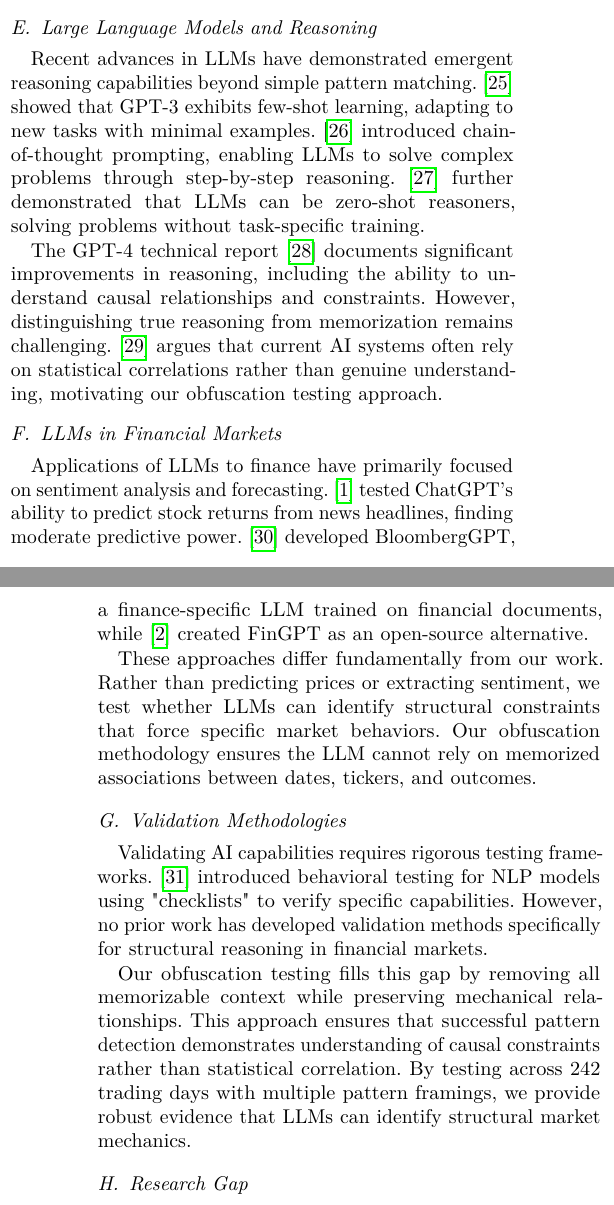
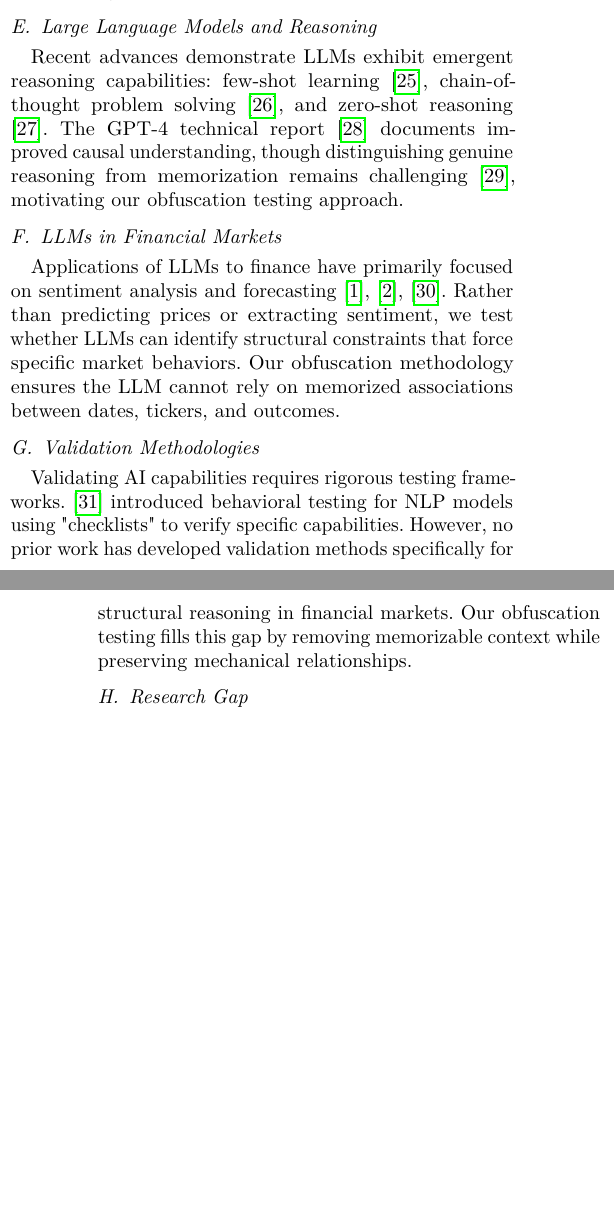
Before and after one commit to iAmGiG/gex-llm-patterns, a LaTeX paper (docs/papers/paper1/latex/Main.tex, which reads docs/papers/paper1/latex/02_Related_work.tex): two parts of the columns of pages 2 and 3 of 12 before the commit and two parts of the columns of pages 2 and 3 of 11 after it, joined at a grey line, cut so that both start at the same text, the shorter picture padded with empty space. Compiled offline with pdfLaTeX.

Commit message:
docs(paper1): Condense Related Work sections for page reduction
Compressed 4 subsections in Related Work to reduce page count:

1. Section 2.6 "LLMs and Reasoning" (6 lines → 3 lines)
   - Merged two paragraphs into single tight paragraph
   - Preserved all key citations
   - Savings: ~0.15 pages

2. Section 2.7 "LLMs in Financial Markets" (5 lines → 3 lines)
   - Removed redundant example citations (lopez, wu, chen)
   - Condensed into citation cluster
   - Merged redundant "differs fundamentally" paragraph
   - Savings: ~0.1 pages

3. Section 2.8 "Validation Methodologies" (6 lines → 4 lines)
   - Cut redundant paragraph explaining obfuscation (already in Abstract/Intro)
   - Kept core message: fills gap in validation methods
   - Savings: ~0.1 pages

4. Section 2.9 "Research Gap" (7 lines → 3 lines)
   - Removed numbered list format (1, 2, 3)
   - Condensed to 2-sentence summary
   - Preserved key claims: obfuscation testing + profitability independence
   - Savings: ~0.15 pages

Total estimated savings: ~0.5 pages

Combined with Issue #120 (-1.9 pages), Issues #122 (+0.2) and #123 (+0.3), estimated total: ~10.1 pages

Related: Issue #120 (page reduction), Issue #124 (master tracker)

```diff
--- a/docs/papers/paper1/latex/02_Related_work.tex
+++ b/docs/papers/paper1/latex/02_Related_work.tex
@@ -22,21 +22,15 @@ We deliberately constrain our analysis to gamma exposure rather than higher-orde
 
 \subsection{Large Language Models and Reasoning}
 
-Recent advances in LLMs have demonstrated emergent reasoning capabilities beyond simple pattern matching. \cite{brown2020language} showed that GPT-3 exhibits few-shot learning, adapting to new tasks with minimal examples. \cite{wei2022chain} introduced chain-of-thought prompting, enabling LLMs to solve complex problems through step-by-step reasoning. \cite{kojima2022large} further demonstrated that LLMs can be zero-shot reasoners, solving problems without task-specific training.
-
-The GPT-4 technical report \cite{openai2023gpt4} documents significant improvements in reasoning, including the ability to understand causal relationships and constraints. However, distinguishing true reasoning from memorization remains challenging. \cite{marcus2019rebooting} argues that current AI systems often rely on statistical correlations rather than genuine understanding, motivating our obfuscation testing approach.
+Recent advances demonstrate LLMs exhibit emergent reasoning capabilities: few-shot learning \cite{brown2020language}, chain-of-thought problem solving \cite{wei2022chain}, and zero-shot reasoning \cite{kojima2022large}. The GPT-4 technical report \cite{openai2023gpt4} documents improved causal understanding, though distinguishing genuine reasoning from memorization remains challenging \cite{marcus2019rebooting}, motivating our obfuscation testing approach.
 
 \subsection{LLMs in Financial Markets}
 
-Applications of LLMs to finance have primarily focused on sentiment analysis and forecasting. \cite{lopez2023can} tested ChatGPT's ability to predict stock returns from news headlines, finding moderate predictive power. \cite{wu2023bloomberggpt} developed BloombergGPT, a finance-specific LLM trained on financial documents, while \cite{chen2023fingpt} created FinGPT as an open-source alternative.
-
-These approaches differ fundamentally from our work. Rather than predicting prices or extracting sentiment, we test whether LLMs can identify structural constraints that force specific market behaviors. Our obfuscation methodology ensures the LLM cannot rely on memorized associations between dates, tickers, and outcomes.
+Applications of LLMs to finance have primarily focused on sentiment analysis and forecasting \cite{lopez2023can,wu2023bloomberggpt,chen2023fingpt}. Rather than predicting prices or extracting sentiment, we test whether LLMs can identify structural constraints that force specific market behaviors. Our obfuscation methodology ensures the LLM cannot rely on memorized associations between dates, tickers, and outcomes.
 
 \subsection{Validation Methodologies}
 
-Validating AI capabilities requires rigorous testing frameworks. \cite{ribeiro2020beyond} introduced behavioral testing for NLP models using "checklists" to verify specific capabilities. However, no prior work has developed validation methods specifically for structural reasoning in financial markets.
-
-Our obfuscation testing fills this gap by removing all memorizable context while preserving mechanical relationships. This approach ensures that successful pattern detection demonstrates understanding of causal constraints rather than statistical correlation. By testing across 242 trading days with multiple pattern framings, we provide robust evidence that LLMs can identify structural market mechanics.
+Validating AI capabilities requires rigorous testing frameworks. \cite{ribeiro2020beyond} introduced behavioral testing for NLP models using "checklists" to verify specific capabilities. However, no prior work has developed validation methods specifically for structural reasoning in financial markets. Our obfuscation testing fills this gap by removing memorizable context while preserving mechanical relationships.
 
 \subsection{Research Gap}
 
```
Also changed, not shown: docs/papers/paper1/latex/02_Related_work.tex (6 more changed lines).
